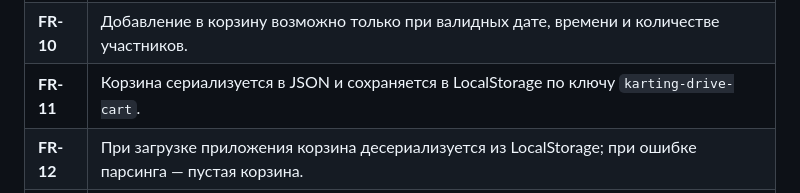
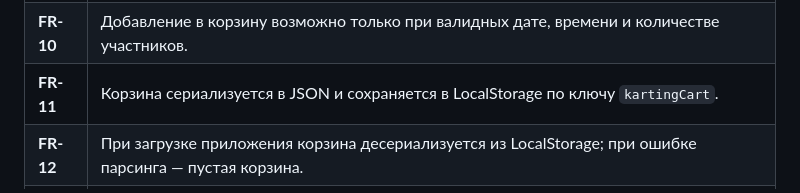
Before and after one commit to Terehov380/karting-apex, a Markdown page: docs/01-mvp-requirements.md, the part around the change. Drawn GitHub-style.

Commit message:
docs: align LocalStorage keys

```diff
--- a/docs/01-mvp-requirements.md
+++ b/docs/01-mvp-requirements.md
@@ -475,7 +475,7 @@ MVP охватывает **один пользовательский сцена
 | **FR-08** | Стоимость позиции = pricePerPerson × participants; общая сумма корзины = сумма стоимостей всех позиций. |
 | **FR-09** | Каждая позиция корзины имеет уникальный id (UUID или timestamp-based). |
 | **FR-10** | Добавление в корзину возможно только при валидных дате, времени и количестве участников. |
-| **FR-11** | Корзина сериализуется в JSON и сохраняется в LocalStorage по ключу `karting-drive-cart`. |
+| **FR-11** | Корзина сериализуется в JSON и сохраняется в LocalStorage по ключу `kartingCart`. |
 | **FR-12** | При загрузке приложения корзина десериализуется из LocalStorage; при ошибке парсинга — пустая корзина. |
 | **FR-13** | Изменение или удаление позиции немедленно обновляет LocalStorage. |
 | **FR-14** | Форма оформления содержит поля name (строка, min 2 символа) и phone (строка, ≥ 10 цифр). |
```
